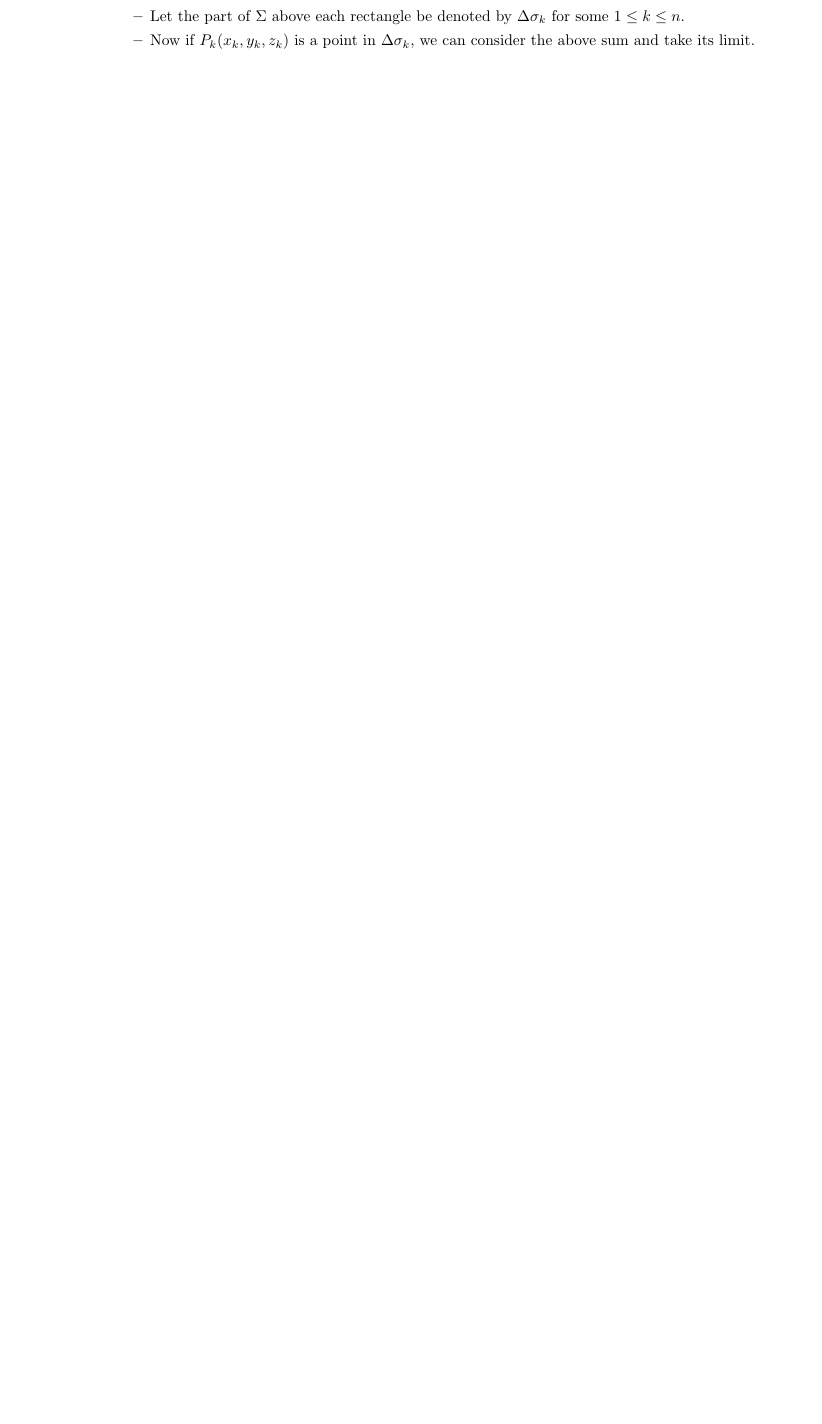
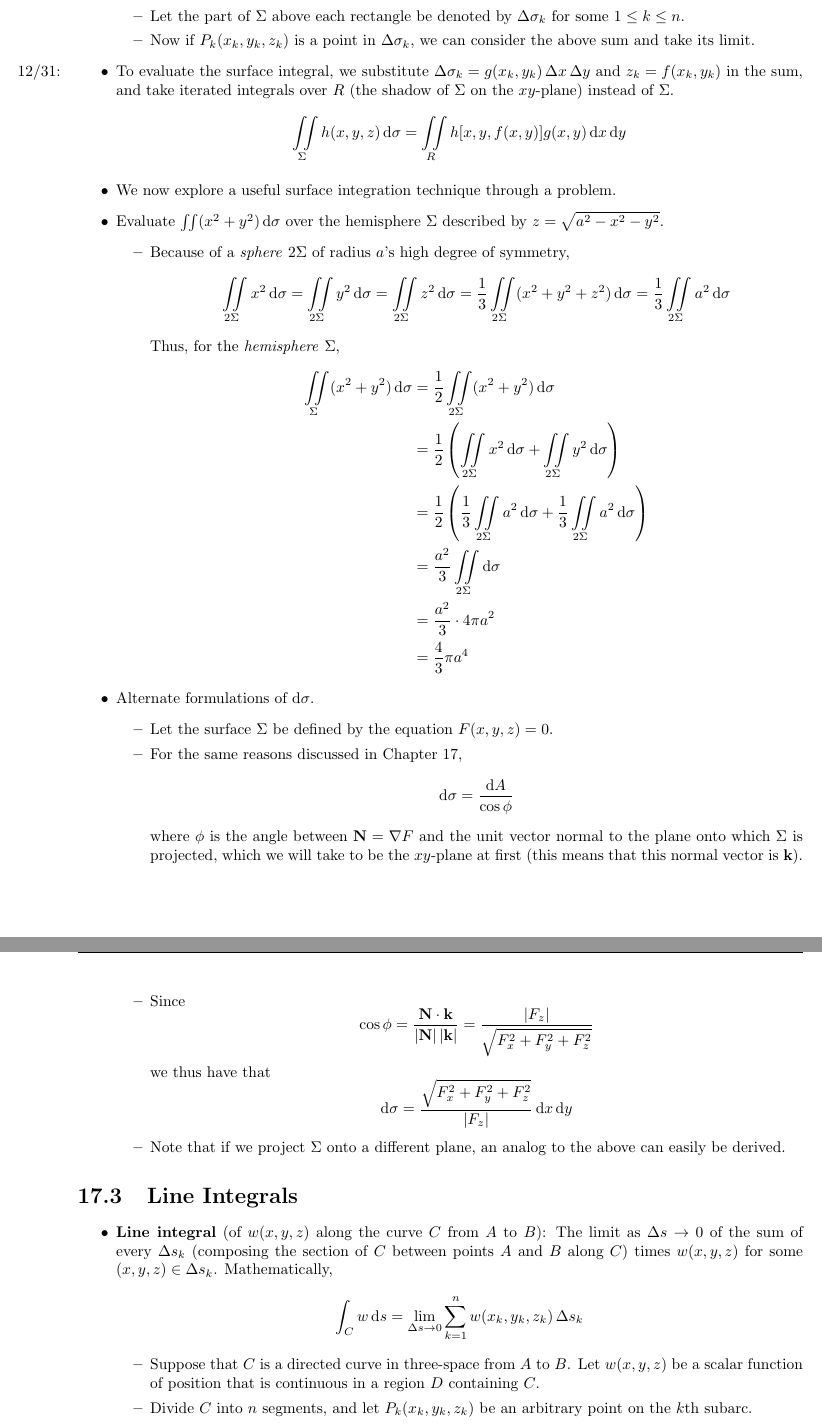
Before and after one commit to shadypuck/CAAGThomasNotes, a LaTeX thesis (main.tex, which reads Chapter17/chapter17.tex): part of page 90 of 91 before the commit and two parts of pages 90 and 91 of 92 after it, the two joined at a grey line, cut so that both start at the same text, the shorter picture padded with empty space. Compiled offline with pdfLaTeX.

Commit message:
Finished Section 17.2 / Began Section 17.3

```diff
--- a/Chapter17/chapter17.tex
+++ b/Chapter17/chapter17.tex
@@ -46,3 +46,59 @@
         \item Let the part of $\Sigma$ above each rectangle be denoted by $\Delta\sigma_k$ for some $1\leq k\leq n$.
         \item Now if $P_k(x_k,y_k,z_k)$ is a point in $\Delta\sigma_k$, we can consider the above sum and take its limit.
     \end{itemize}
+    \item \marginnote{12/31:}To evaluate the surface integral, we substitute $\Delta\sigma_k=g(x_k,y_k)\, \Delta x\, \Delta y$ and $z_k=f(x_k,y_k)$ in the sum, and take iterated integrals over $R$ (the shadow of $\Sigma$ on the $xy$-plane) instead of $\Sigma$.
+    \begin{equation*}
+        \iint\limits_\Sigma h(x,y,z)\dd{\sigma} = \iint\limits_R h[x,y,f(x,y)]g(x,y)\dd{x}\dd{y}
+    \end{equation*}
+    \item We now explore a useful surface integration technique through a problem.
+    \item Evaluate $\iint(x^2+y^2)\dd{\sigma}$ over the hemisphere $\Sigma$ described by $z=\sqrt{a^2-x^2-y^2}$.
+    \begin{itemize}
+        \item Because of a \emph{sphere} $2\Sigma$ of radius $a$'s high degree of symmetry,
+        \begin{equation*}
+            \iint\limits_{2\Sigma}x^2\dd{\sigma} = \iint\limits_{2\Sigma}y^2\dd{\sigma}
+            = \iint\limits_{2\Sigma}z^2\dd{\sigma}
+            = \frac{1}{3}\iint\limits_{2\Sigma}(x^2+y^2+z^2)\dd{\sigma}
+            = \frac{1}{3}\iint\limits_{2\Sigma}a^2\dd{\sigma}
+        \end{equation*}
+        Thus, for the \emph{hemisphere} $\Sigma$,
+        \begin{align*}
+            \iint\limits_\Sigma(x^2+y^2)\dd{\sigma} &= \frac{1}{2}\iint\limits_{2\Sigma}(x^2+y^2)\dd{\sigma}\\
+            &= \frac{1}{2}\left( \iint\limits_{2\Sigma}x^2\dd{\sigma}+\iint\limits_{2\Sigma}y^2\dd{\sigma} \right)\\
+            &= \frac{1}{2}\left( \frac{1}{3}\iint\limits_{2\Sigma}a^2\dd{\sigma}+\frac{1}{3}\iint\limits_{2\Sigma}a^2\dd{\sigma} \right)\\
+            &= \frac{a^2}{3}\iint\limits_{2\Sigma}\dd{\sigma}\\
+            &= \frac{a^2}{3}\cdot 4\pi a^2\\
+            &= \frac{4}{3}\pi a^4
+        \end{align*}
+    \end{itemize}
+    \item Alternate formulations of $\dd{\sigma}$.
+    \begin{itemize}
+        \item Let the surface $\Sigma$ be defined by the equation $F(x,y,z)=0$.
+        \item For the same reasons discussed in Chapter \ref{cht:17},
+        \begin{equation*}
+            \dd{\sigma} = \frac{\dd{A}}{\cos\phi}
+        \end{equation*}
+        where $\phi$ is the angle between $\vb{N}=\nabla F$ and the unit vector normal to the plane onto which $\Sigma$ is projected, which we will take to be the $xy$-plane at first (this means that this normal vector is $\vb{k}$).
+        \item Since
+        \begin{equation*}
+            \cos\phi = \frac{\vb{N}\cdot\vb{k}}{|\vb{N}|\, |\vb{k}|} = \frac{|F_z|}{\sqrt{F_x^2+F_y^2+F_z^2}}
+        \end{equation*}
+        we thus have that
+        \begin{equation*}
+            \dd{\sigma} = \frac{\sqrt{F_x^2+F_y^2+F_z^2}}{|F_z|}\dd{x}\dd{y}
+        \end{equation*}
+        \item Note that if we project $\Sigma$ onto a different plane, an analog to the above can easily be derived.
+    \end{itemize}
+\end{itemize}
+
+
+
+\section{Line Integrals}
+\begin{itemize}
+    \item \textbf{Line integral} (of $w(x,y,z)$ along the curve $C$ from $A$ to $B$): The limit as $\Delta s\to 0$ of the sum of every $\Delta s_k$ (composing the section of $C$ between points $A$ and $B$ along $C$) times $w(x,y,z)$ for some $(x,y,z)\in\Delta s_k$. Mathematically,
+    \begin{equation*}
+        \int_Cw\dd{s} = \lim_{\Delta s\to 0}\sum_{k=1}^n w(x_k,y_k,z_k)\, \Delta s_k
+    \end{equation*}
+    \begin{itemize}
+        \item Suppose that $C$ is a directed curve in three-space from $A$ to $B$. Let $w(x,y,z)$ be a scalar function of position that is continuous in a region $D$ containing $C$.
+        \item Divide $C$ into $n$ segments, and let $P_k(x_k,y_k,z_k)$ be an arbitrary point on the $k$th subarc.
+        \item If the above sum has a limit as $n\to\infty$ and the largest $\Delta s_k\to 0$, and if this limit is the same for all ways of subdividing $C$ and all choices of the points $P_k$, then we call this limit the line integral.
```
Also changed, not shown: Chapter17/chapter17.pdf, Chapter17/chapter17.tex (8 more changed lines).
